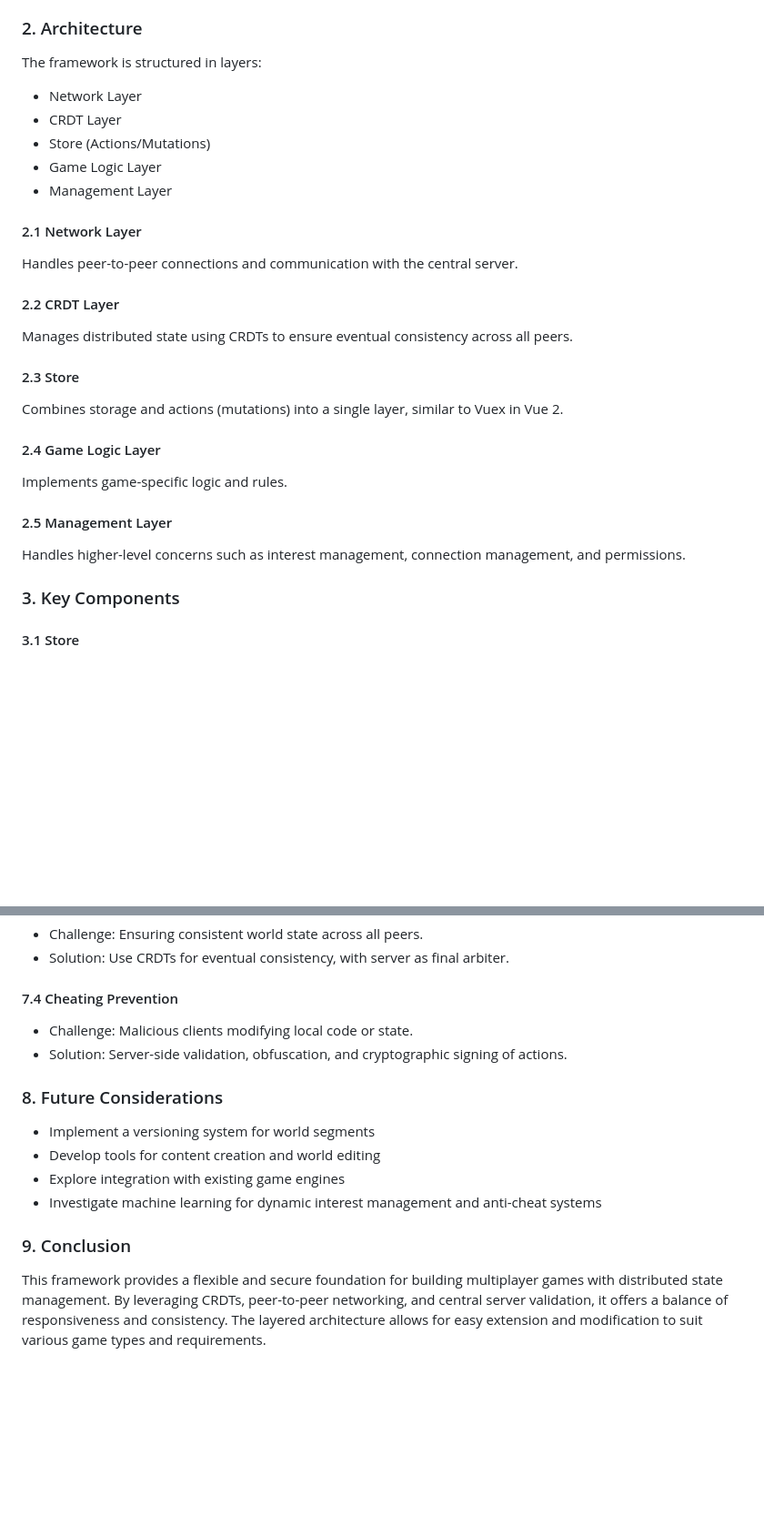
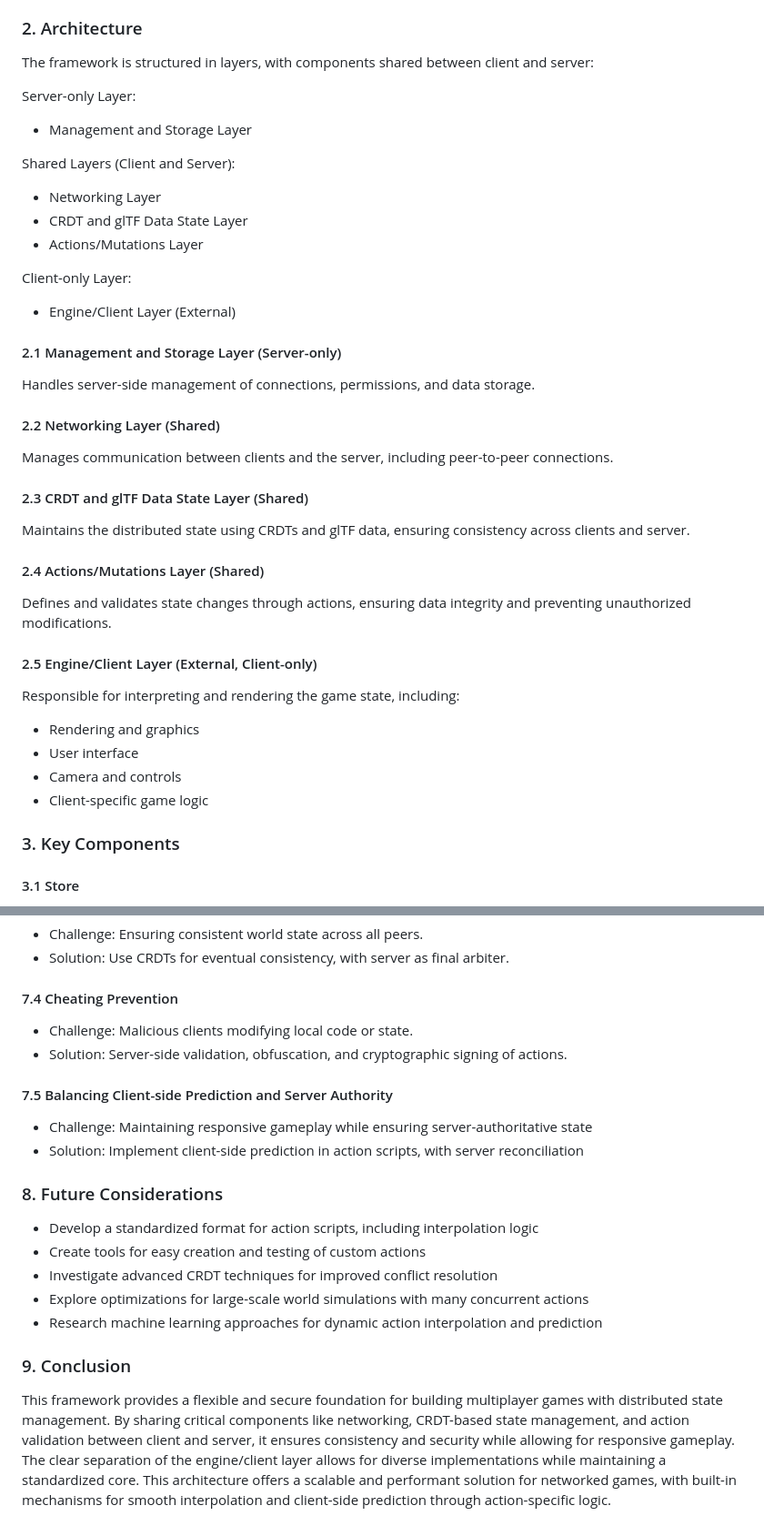
Before and after one commit to vircadia/vircadia-world-sdk-ts, a Markdown page: README.md, 2 parts joined by grey strips. Shown at 91% size. Drawn GitHub-style; blank space fills up the shorter version.

Commit message:
Further update architecture.

```diff
--- a/README.md
+++ b/README.md
@@ -30,27 +30,37 @@ npm run dev
 This document outlines the design for a flexible, scalable, and secure game framework that supports peer-to-peer interactions with central server validation. The framework is built on a foundation of Conflict-free Replicated Data Types (CRDTs) to manage distributed state and uses glTF files for world representation.
 
 ### 2. Architecture
-The framework is structured in layers:
-- Network Layer
-- CRDT Layer
-- Store (Actions/Mutations)
-- Game Logic Layer
-- Management Layer
+The framework is structured in layers, with components shared between client and server:
 
-#### 2.1 Network Layer
-Handles peer-to-peer connections and communication with the central server.
+Server-only Layer:
+- Management and Storage Layer
 
-#### 2.2 CRDT Layer
-Manages distributed state using CRDTs to ensure eventual consistency across all peers.
+Shared Layers (Client and Server):
+- Networking Layer
+- CRDT and glTF Data State Layer
+- Actions/Mutations Layer
 
-#### 2.3 Store
-Combines storage and actions (mutations) into a single layer, similar to Vuex in Vue 2.
+Client-only Layer:
+- Engine/Client Layer (External)
 
-#### 2.4 Game Logic Layer
-Implements game-specific logic and rules.
+#### 2.1 Management and Storage Layer (Server-only)
+Handles server-side management of connections, permissions, and data storage.
 
-#### 2.5 Management Layer
-Handles higher-level concerns such as interest management, connection management, and permissions.
+#### 2.2 Networking Layer (Shared)
+Manages communication between clients and the server, including peer-to-peer connections.
+
+#### 2.3 CRDT and glTF Data State Layer (Shared)
+Maintains the distributed state using CRDTs and glTF data, ensuring consistency across clients and server.
+
+#### 2.4 Actions/Mutations Layer (Shared)
+Defines and validates state changes through actions, ensuring data integrity and preventing unauthorized modifications.
+
+#### 2.5 Engine/Client Layer (External, Client-only)
+Responsible for interpreting and rendering the game state, including:
+- Rendering and graphics
+- User interface
+- Camera and controls
+- Client-specific game logic
 
 ### 3. Key Components
 #### 3.1 Store
@@ -123,12 +143,17 @@ The server periodically validates the full game state to detect any inconsistenc
 - Challenge: Malicious clients modifying local code or state.
 - Solution: Server-side validation, obfuscation, and cryptographic signing of actions.
 
+#### 7.5 Balancing Client-side Prediction and Server Authority
+- Challenge: Maintaining responsive gameplay while ensuring server-authoritative state
+- Solution: Implement client-side prediction in action scripts, with server reconciliation
+
 ### 8. Future Considerations
-- Implement a versioning system for world segments
-- Develop tools for content creation and world editing
-- Explore integration with existing game engines
-- Investigate machine learning for dynamic interest management and anti-cheat systems
+- Develop a standardized format for action scripts, including interpolation logic
+- Create tools for easy creation and testing of custom actions
+- Investigate advanced CRDT techniques for improved conflict resolution
+- Explore optimizations for large-scale world simulations with many concurrent actions
+- Research machine learning approaches for dynamic action interpolation and prediction
 
 ### 9. Conclusion
 
-This framework provides a flexible and secure foundation for building multiplayer games with distributed state management. By leveraging CRDTs, peer-to-peer networking, and central server validation, it offers a balance of responsiveness and consistency. The layered architecture allows for easy extension and modification to suit various game types and requirements.
+This framework provides a flexible and secure foundation for building multiplayer games with distributed state management. By sharing critical components like networking, CRDT-based state management, and action validation between client and server, it ensures consistency and security while allowing for responsive gameplay. The clear separation of the engine/client layer allows for diverse implementations while maintaining a standardized core. This architecture offers a scalable and performant solution for networked games, with built-in mechanisms for smooth interpolation and client-side prediction through action-specific logic.
```
Also changed, not shown: other parts of README.md (+10 -0 lines).
